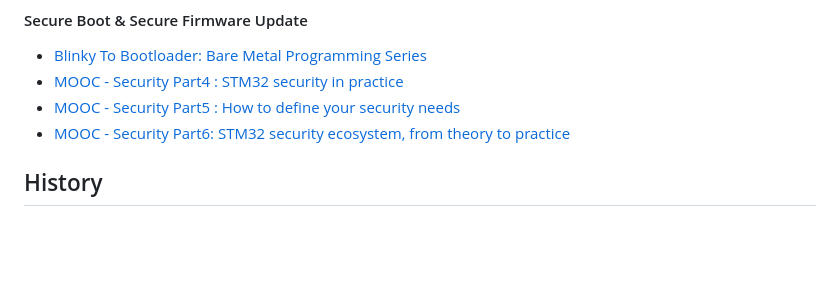
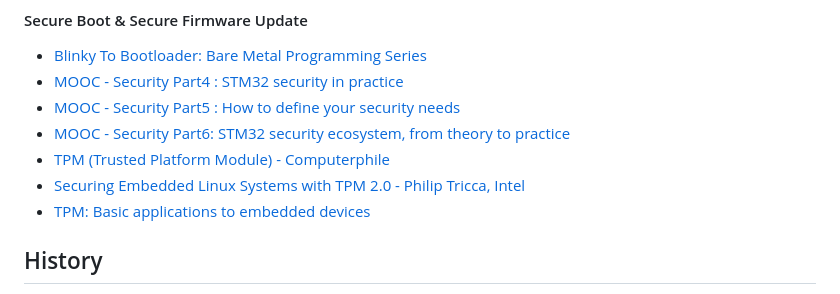
Before and after one commit to m3y54m/Embedded-Engineering-Roadmap, a Markdown page: README.md, the part around the change. Rendered like a GitHub page; blank space fills up the shorter version.

Commit message:
Update README.md
Add TPM

```diff
--- a/README.md
+++ b/README.md
@@ -742,6 +742,9 @@ _________________
 - [MOOC - Security Part4 : STM32 security in practice](https://youtube.com/playlist?list=PLnMKNibPkDnF0wt-ZI74SflnsBV4yKzkO)
 - [MOOC - Security Part5 : How to define your security needs](https://youtube.com/playlist?list=PLnMKNibPkDnGqh5OmQWw98ztpf9TeczbC)
 - [MOOC - Security Part6: STM32 security ecosystem, from theory to practice](https://youtube.com/playlist?list=PLnMKNibPkDnGd7J7fV7tr-4xIBwkNfD--)
+- [TPM (Trusted Platform Module) - Computerphile](https://www.youtube.com/watch?v=RW2zHvVO09g)
+- [Securing Embedded Linux Systems with TPM 2.0 - Philip Tricca, Intel](https://www.youtube.com/watch?v=0qu9R7Tlw9o)
+- [TPM: Basic applications to embedded devices](https://witekio.com/blog/tpm-basic-applications-to-embedded-devices/)
 
 ## History
 
```
